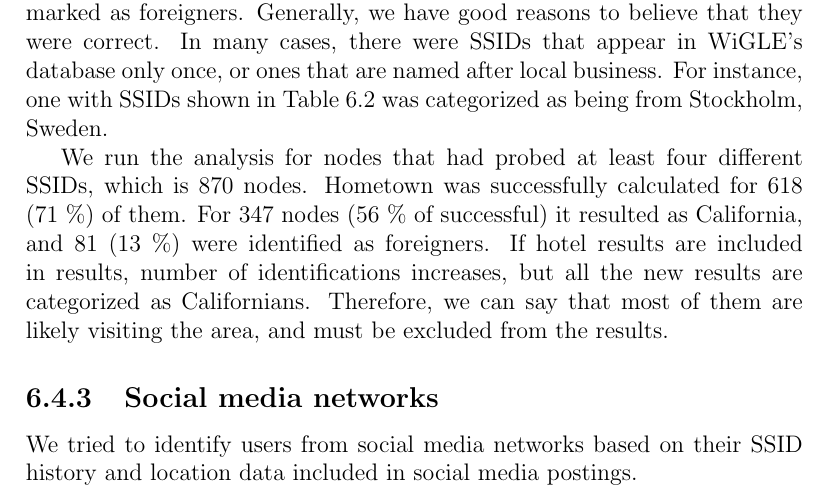
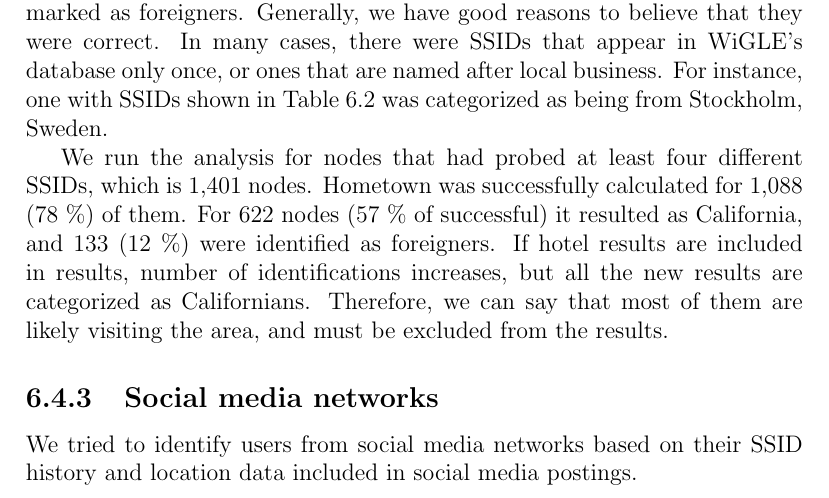
Before and after one commit to pekko/masterthesis, a LaTeX thesis (tex/thesis.tex): part of page 57 of 80, cut so that both start at the same text. Compiled offline with pdfLaTeX.

Commit message:
hometown

```diff
--- a/tex/thesis.tex
+++ b/tex/thesis.tex
@@ -1443,8 +1443,7 @@ We verified our results by manually going through SSID lists of users marked as
     \label{tab:example_hometown}
 \end{table}
 
-% TODO UPDATE:
-We run the analysis for nodes that had probed at least four different SSIDs, which is 870 nodes. Hometown was successfully calculated for 618 (71~\%) of them. For 347 nodes (56~\% of successful) it resulted as California, and 81 (13~\%) were identified as foreigners. If hotel results are included in results, number of identifications increases, but all the new results are categorized as Californians. Therefore, we can say that most of them are likely visiting the area, and must be excluded from the results.
+We run the analysis for nodes that had probed at least four different SSIDs, which is 1,401 nodes. Hometown was successfully calculated for 1,088 (78~\%) of them. For 622 nodes (57~\% of successful) it resulted as California, and 133 (12~\%) were identified as foreigners. If hotel results are included in results, number of identifications increases, but all the new results are categorized as Californians. Therefore, we can say that most of them are likely visiting the area, and must be excluded from the results.
 
 \subsection{Social media networks}
 \label{sec:practical_social}
```
